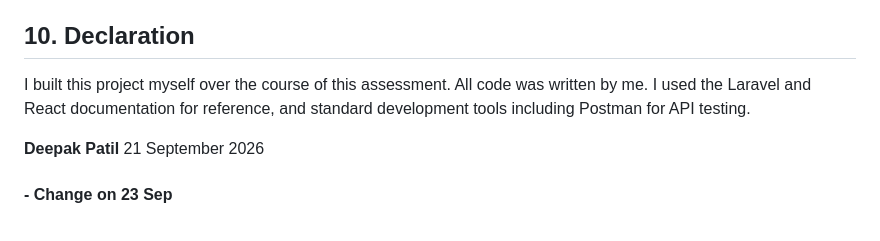
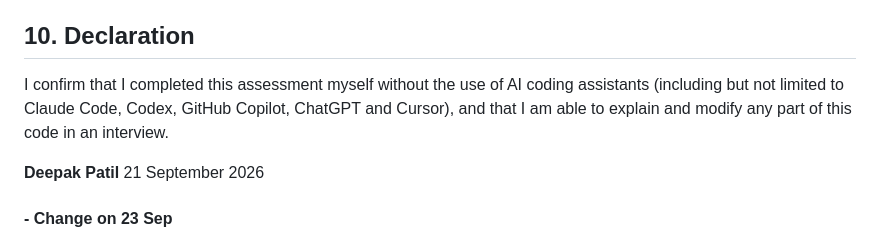
Before and after one commit to gitdeepac/itcc-project-tracker, a Markdown page: README.md, the part around the change. Drawn GitHub-style.

Commit message:
update declaration

```diff
--- a/README.md
+++ b/README.md
@@ -112,7 +112,7 @@ Completed in one session on the night of 20–21 September 2026, approximately 9
 
 ## 10. Declaration
 
-I built this project myself over the course of this assessment. All code was written by me. I used the Laravel and React documentation for reference, and standard development tools including Postman for API testing.
+I confirm that I completed this assessment myself without the use of AI coding assistants (including but not limited to Claude Code, Codex, GitHub Copilot, ChatGPT and Cursor), and that I am able to explain and modify any part of this code in an interview.
 
 **Deepak Patil**
 21 September 2026
```
